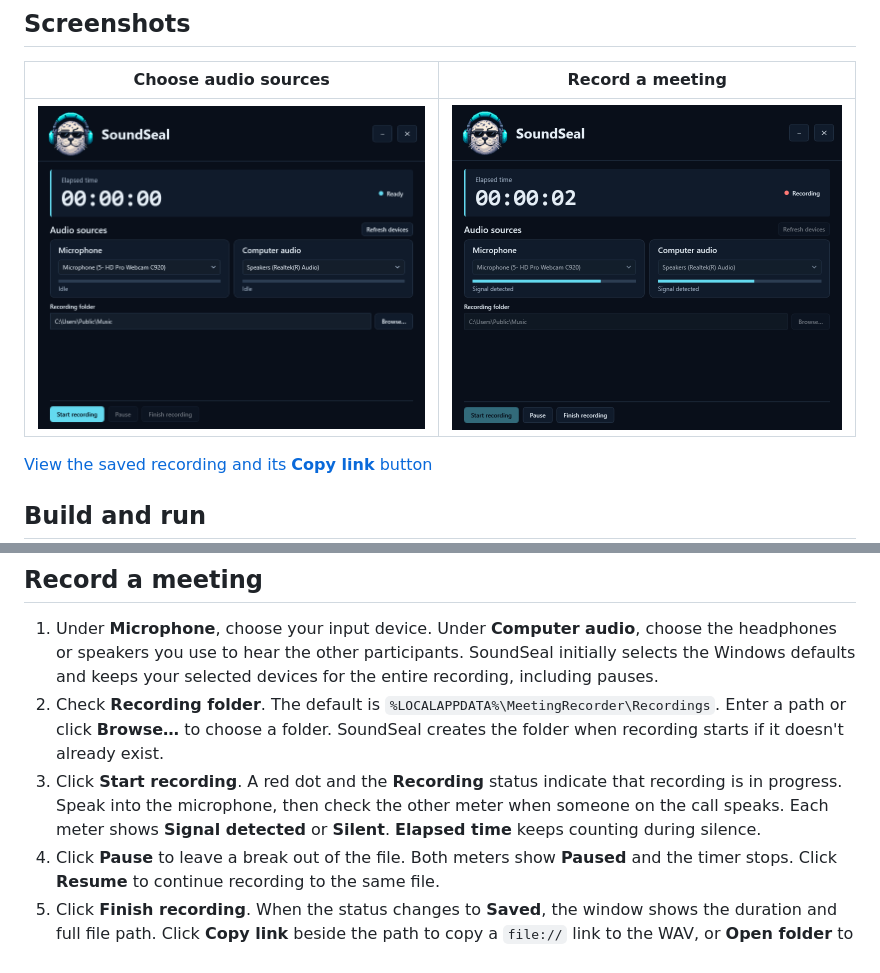
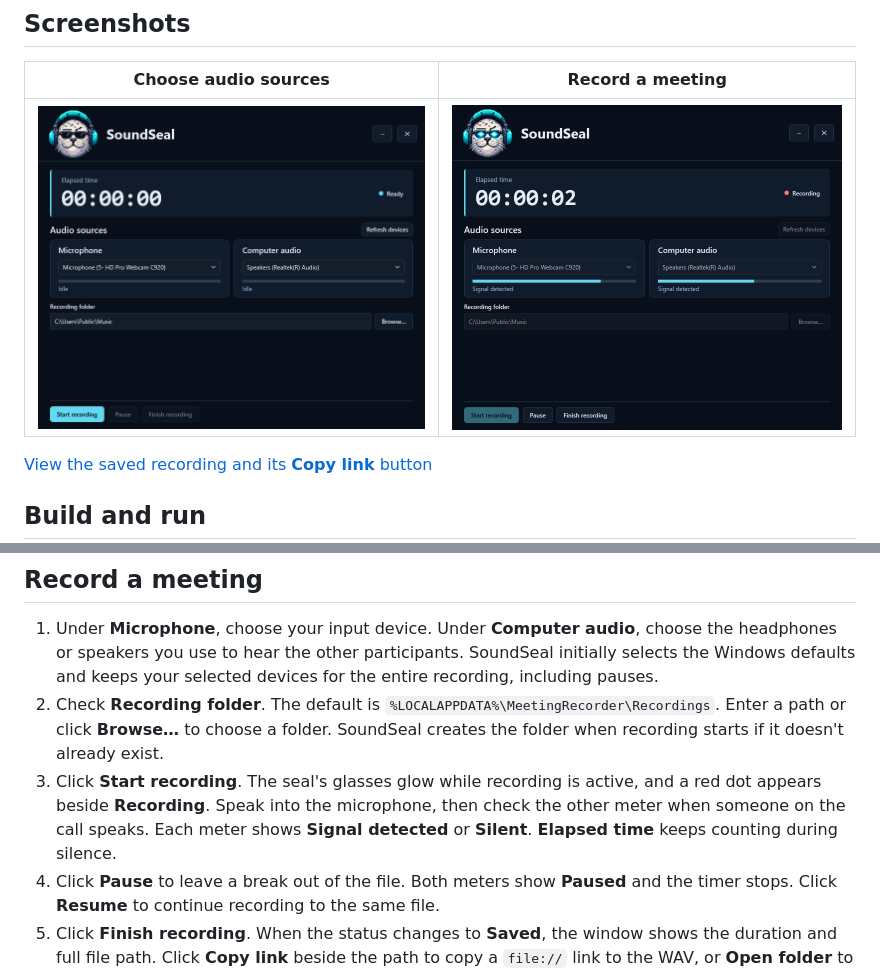
Before and after one commit to ntulenev/SoundSeal, a Markdown page: README.md, 2 parts joined by grey strips. GitHub-like rendering; pictures changed too: docs/screenshots/ready.png, docs/screenshots/recording.png.

Commit message:
Light up the larger seal's glasses while recording

```diff
--- a/README.md
+++ b/README.md
@@ -29,7 +29,7 @@ After building, you can launch `src\MeetingRecorder\bin\Release\net10.0-windows\
 
 1. Under **Microphone**, choose your input device. Under **Computer audio**, choose the headphones or speakers you use to hear the other participants. SoundSeal initially selects the Windows defaults and keeps your selected devices for the entire recording, including pauses.
 2. Check **Recording folder**. The default is `%LOCALAPPDATA%\MeetingRecorder\Recordings`. Enter a path or click **Browse…** to choose a folder. SoundSeal creates the folder when recording starts if it doesn't already exist.
-3. Click **Start recording**. A red dot and the **Recording** status indicate that recording is in progress. Speak into the microphone, then check the other meter when someone on the call speaks. Each meter shows **Signal detected** or **Silent**. **Elapsed time** keeps counting during silence.
+3. Click **Start recording**. The seal's glasses glow while recording is active, and a red dot appears beside **Recording**. Speak into the microphone, then check the other meter when someone on the call speaks. Each meter shows **Signal detected** or **Silent**. **Elapsed time** keeps counting during silence.
 4. Click **Pause** to leave a break out of the file. Both meters show **Paused** and the timer stops. Click **Resume** to continue recording to the same file.
 5. Click **Finish recording**. When the status changes to **Saved**, the window shows the duration and full file path. Click **Copy link** beside the path to copy a `file://` link to the WAV, or **Open folder** to find it in File Explorer. Anyone using the link needs access to the same file location. If you close the window during a recording, choose **Finish and exit** to save it or **Return to recorder** to keep the session open.
 
```
Also changed, not shown: docs/screenshots/saved.png, 4 other files.
